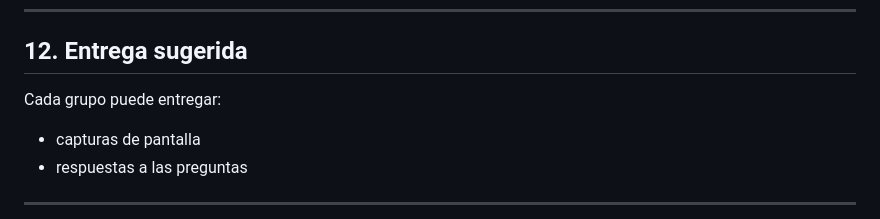
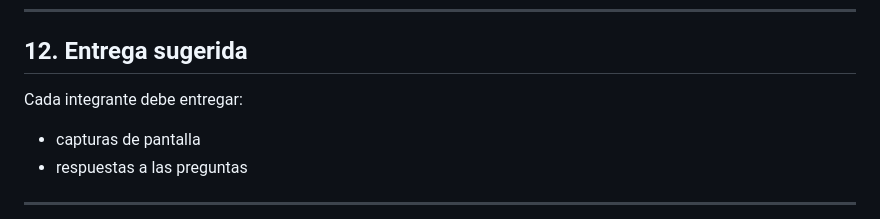
Before and after one commit to Edwar421/PWA, a Markdown page: README.md, the part around the change. Drawn GitHub-style.

```diff
--- a/README.md
+++ b/README.md
@@ -210,7 +210,7 @@ La verificación no depende solo de `navigator.onLine`, sino de una prueba real
 
 ## 12. Entrega sugerida
 
-Cada grupo puede entregar:
+Cada integrante debe entregar:
 
 - capturas de pantalla
 - respuestas a las preguntas
```
